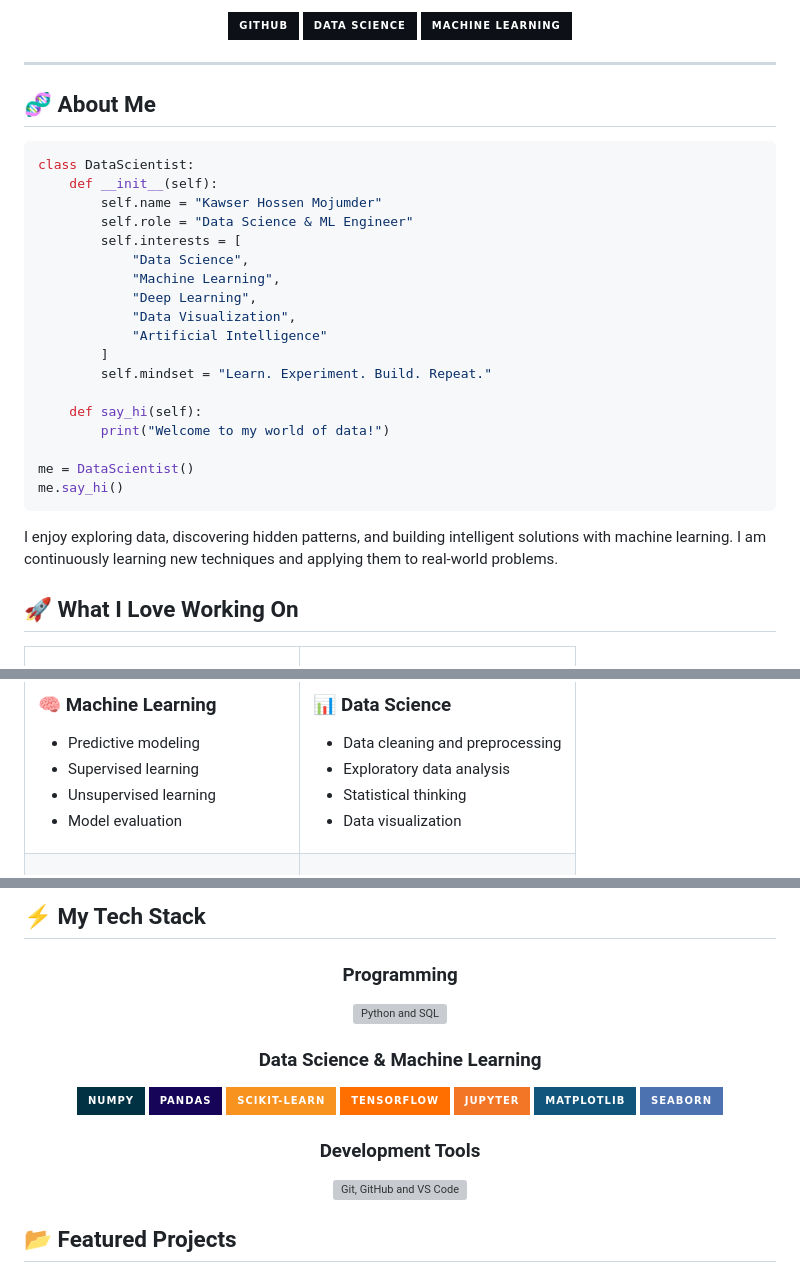
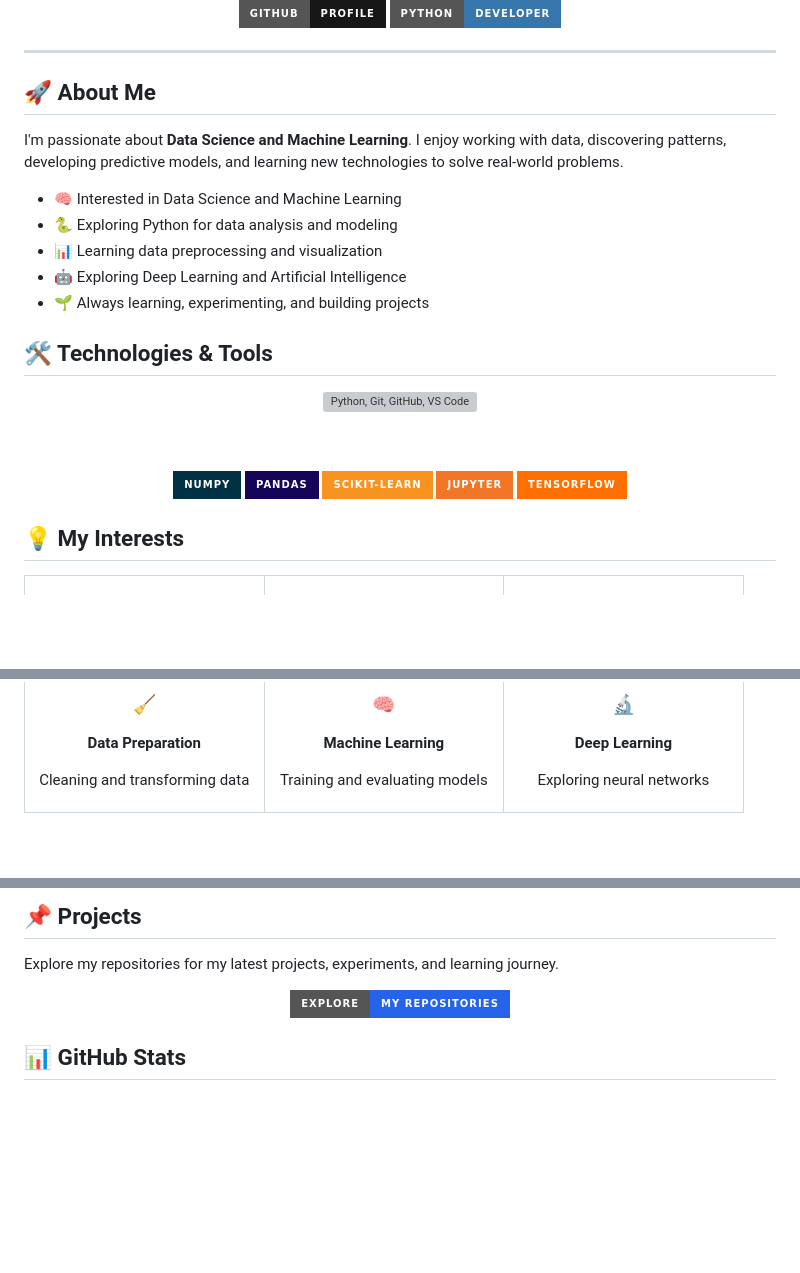
Before and after one commit to mijumderkawser/mijumderkawser, a Markdown page: README.md, 3 parts joined by grey strips. Drawn GitHub-style; badges without logos; blank space fills up the shorter version; grey boxes are pictures that could not be loaded.

````diff
--- a/README.md
+++ b/README.md
@@ -15,40 +11,38 @@
 
-<a href="https://github.com/mijumderkawser">
-  <img src="https://img.shields.io/badge/GitHub-0D1117?style=for-the-badge&logo=github&logoColor=white" alt="GitHub"/>
-</a>
-<img src="https://img.shields.io/badge/Data%20Science-0D1117?style=for-the-badge&logo=python&logoColor=3776AB" alt="Data Science"/>
-<img src="https://img.shields.io/badge/Machine%20Learning-0D1117?style=for-the-badge&logo=scikitlearn&logoColor=F7931E" alt="Machine Learning"/>
+[![GitHub](https://img.shields.io/badge/GitHub-Profile-181717?style=for-the-badge&logo=github)](https://github.com/mijumderkawser)
+[![Python](https://img.shields.io/badge/Python-Developer-3776AB?style=for-the-badge&logo=python&logoColor=white)](https://www.python.org/)
 
 </div>
 
 ---
 
-## 🧬 About Me
+## 🚀 About Me
 
-```python
-class DataScientist:
-    def __init__(self):
-        self.name = "Kawser Hossen Mojumder"
-        self.role = "Data Science & ML Engineer"
-        self.interests = [
-            "Data Science",
-            "Machine Learning",
-            "Deep Learning",
-            "Data Visualization",
-            "Artificial Intelligence"
-        ]
-        self.mindset = "Learn. Experiment. Build. Repeat."
+I'm passionate about **Data Science and Machine Learning**. I enjoy working with data, discovering patterns, developing predictive models, and learning new technologies to solve real-world problems.
 
-    def say_hi(self):
-        print("Welcome to my world of data!")
+- 🧠 Interested in Data Science and Machine Learning
+- 🐍 Exploring Python for data analysis and modeling
+- 📊 Learning data preprocessing and visualization
+- 🤖 Exploring Deep Learning and Artificial Intelligence
+- 🌱 Always learning, experimenting, and building projects
 
-me = DataScientist()
-me.say_hi()
-```
+## 🛠️ Technologies & Tools
 
-I enjoy exploring data, discovering hidden patterns, and building intelligent solutions with machine learning. I am continuously learning new techniques and applying them to real-world problems.
+<div align="center">
 
-## 🚀 What I Love Working On
+<img src="https://skillicons.dev/icons?i=python,git,github,vscode&theme=dark" alt="Python, Git, GitHub, VS Code"/>
+
+<br/><br/>
+
+<img src="https://img.shields.io/badge/NumPy-013243?style=for-the-badge&logo=numpy&logoColor=white" alt="NumPy"/>
+<img src="https://img.shields.io/badge/Pandas-150458?style=for-the-badge&logo=pandas&logoColor=white" alt="Pandas"/>
+<img src="https://img.shields.io/badge/Scikit--learn-F7931E?style=for-the-badge&logo=scikitlearn&logoColor=white" alt="Scikit-learn"/>
+<img src="https://img.shields.io/badge/Jupyter-F37626?style=for-the-badge&logo=jupyter&logoColor=white" alt="Jupyter"/>
+<img src="https://img.shields.io/badge/TensorFlow-FF6F00?style=for-the-badge&logo=tensorflow&logoColor=white" alt="TensorFlow"/>
+
+</div>
+
+## 💡 My Interests
 
 <table>
 <tr>
@@ -56,9 +50,7 @@ I enjoy exploring data, discovering hidden patterns, and building intelligent so
 
-### 🧠 Machine Learning
+### 🧹
+**Data Preparation**
 
-- Predictive modeling
-- Supervised learning
-- Unsupervised learning
-- Model evaluation
+Cleaning and transforming data
 
 </td>
@@ -97,31 +73,17 @@ I enjoy exploring data, discovering hidden patterns, and building intelligent so
 </tr>
 </table>
 
-## ⚡ My Tech Stack
+## 📌 Projects
+
+Explore my repositories for my latest projects, experiments, and learning journey.
 
 <div align="center">
 
-### Programming
-
-<img src="https://skillicons.dev/icons?i=python,sql&theme=dark" alt="Python and SQL"/>
-
-### Data Science & Machine Learning
-
-<img src="https://img.shields.io/badge/NumPy-013243?style=for-the-badge&logo=numpy&logoColor=white" alt="NumPy"/>
-<img src="https://img.shields.io/badge/Pandas-150458?style=for-the-badge&logo=pandas&logoColor=white" alt="Pandas"/>
-<img src="https://img.shields.io/badge/Scikit--learn-F7931E?style=for-the-badge&logo=scikitlearn&logoColor=white" alt="Scikit-learn"/>
-<img src="https://img.shields.io/badge/TensorFlow-FF6F00?style=for-the-badge&logo=tensorflow&logoColor=white" alt="TensorFlow"/>
-<img src="https://img.shields.io/badge/Jupyter-F37626?style=for-the-badge&logo=jupyter&logoColor=white" alt="Jupyter"/>
-<img src="https://img.shields.io/badge/Matplotlib-11557C?style=for-the-badge" alt="Matplotlib"/>
-<img src="https://img.shields.io/badge/Seaborn-4C72B0?style=for-the-badge" alt="Seaborn"/>
-
-### Development Tools
-
-<img src="https://skillicons.dev/icons?i=git,github,vscode&theme=dark" alt="Git, GitHub and VS Code"/>
+[![Repositories](https://img.shields.io/badge/Explore-My%20Repositories-2563EB?style=for-the-badge&logo=github&logoColor=white)](https://github.com/mijumderkawser?tab=repositories)
 
 </div>
 
-## 📂 Featured Projects
+## 📊 GitHub Stats
 
 <div align="center">
 
````
Also changed, not shown: other parts of README.md (+17 -63 lines).
